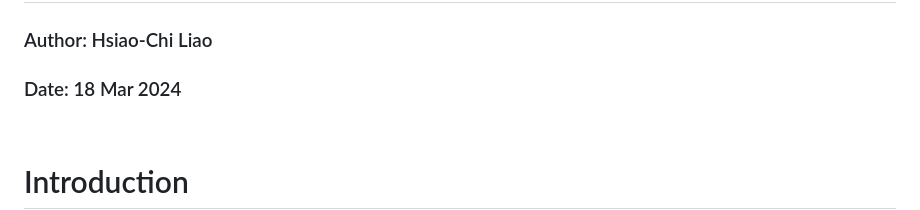
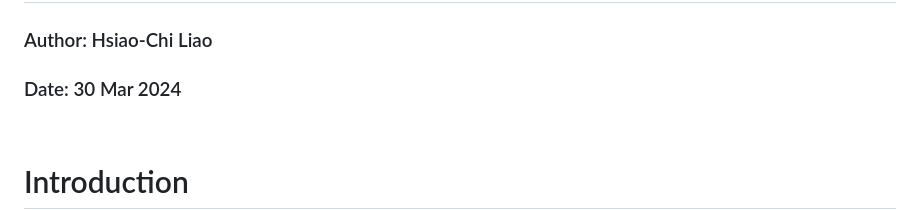
Before and after one commit to HsiaoChiLiao/MAPFX, a Markdown page: README.md, the part around the change. GitHub-like rendering.

```diff
--- a/README.md
+++ b/README.md
@@ -1,6 +1,6 @@
 # MAPFX: MAssively Parallel Flow cytometry Xplorer
 ### Author: Hsiao-Chi Liao
-### Date: 18 Mar 2024
+### Date: 30 Mar 2024
 <br>
 
 # Introduction
```
